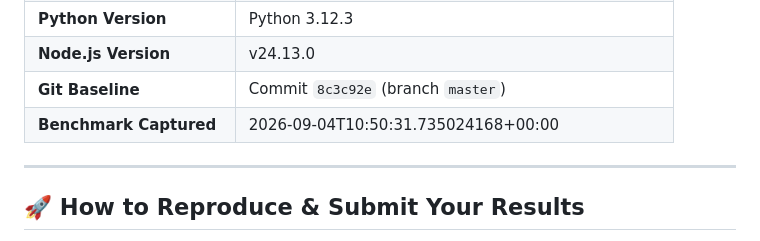
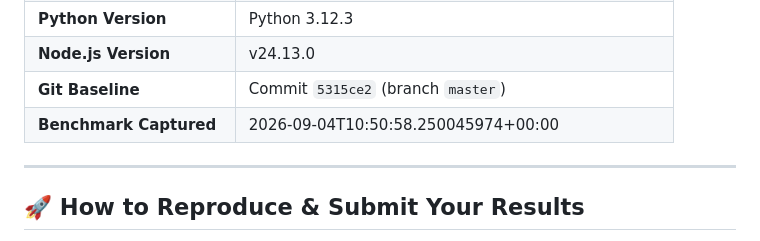
Before and after one commit to lubod/subdollar-LLM-coding-bench, a Markdown page: SUMMARY.md, the part around one of its changes. Drawn GitHub-style.

Commit message:
bench: record http result for openrouter/meta/muse-spark-1.3-contributor (lang: Python, pass: 100%, tp: 22195 req/s, score: 125.2 pts/¢)

```diff
--- a/SUMMARY.md
+++ b/SUMMARY.md
@@ -81,8 +81,8 @@ All runs recorded in this repository were benchmarked under identical, isolated
 | **Rust Version** | rustc 1.92.0 (ded5c06cf 2025-12-08) |
 | **Python Version** | Python 3.12.3 |
 | **Node.js Version** | v24.13.0 |
-| **Git Baseline** | Commit `8c3c92e` (branch `master`) |
-| **Benchmark Captured** | 2026-09-04T10:50:31.735024168+00:00 |
+| **Git Baseline** | Commit `5315ce2` (branch `master`) |
+| **Benchmark Captured** | 2026-09-04T10:50:58.250045974+00:00 |
 
 ---
 
```
Also changed, not shown: other parts of SUMMARY.md (+1 -1 lines).
